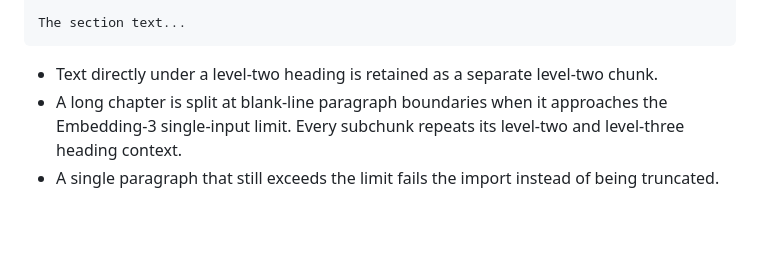
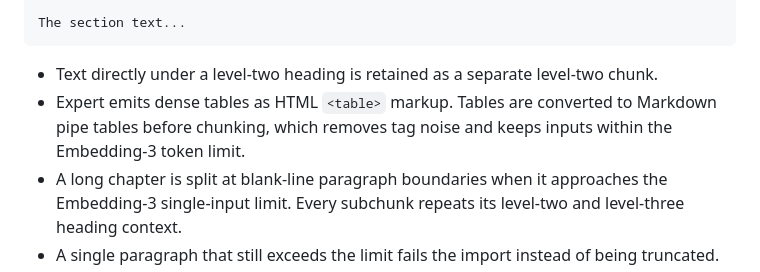
Before and after one commit to wenhuahuo/PaperReader, a Markdown page: docs/fulltext-rag.md, the part around the change. GitHub-like rendering; blank space fills up the shorter version.

Commit message:
docs: note table conversion in chunking rules

````diff
--- a/docs/fulltext-rag.md
+++ b/docs/fulltext-rag.md
@@ -68,6 +68,7 @@ The section text...
 ```
 
 - Text directly under a level-two heading is retained as a separate level-two chunk.
+- Expert emits dense tables as HTML `<table>` markup. Tables are converted to Markdown pipe tables before chunking, which removes tag noise and keeps inputs within the Embedding-3 token limit.
 - A long chapter is split at blank-line paragraph boundaries when it approaches the Embedding-3 single-input limit. Every subchunk repeats its level-two and level-three heading context.
 - A single paragraph that still exceeds the limit fails the import instead of being truncated.
 
````
